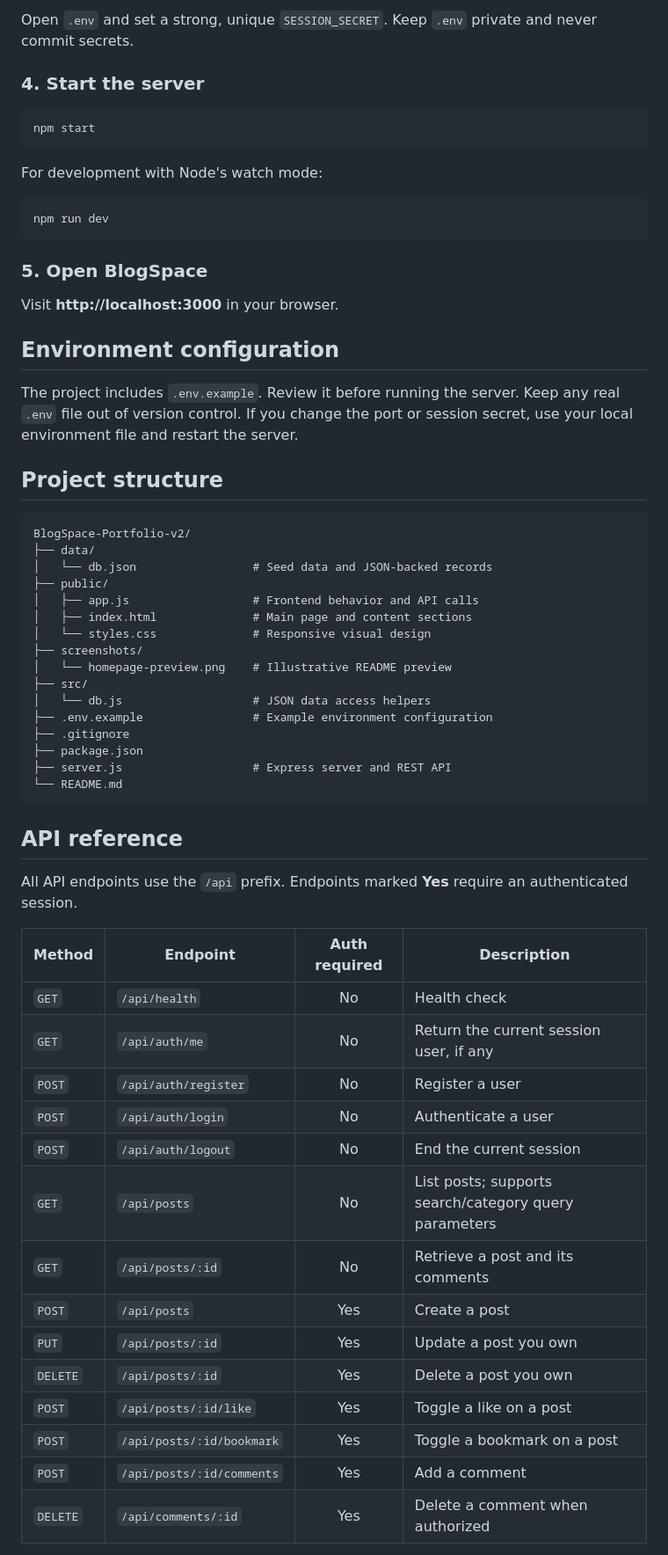
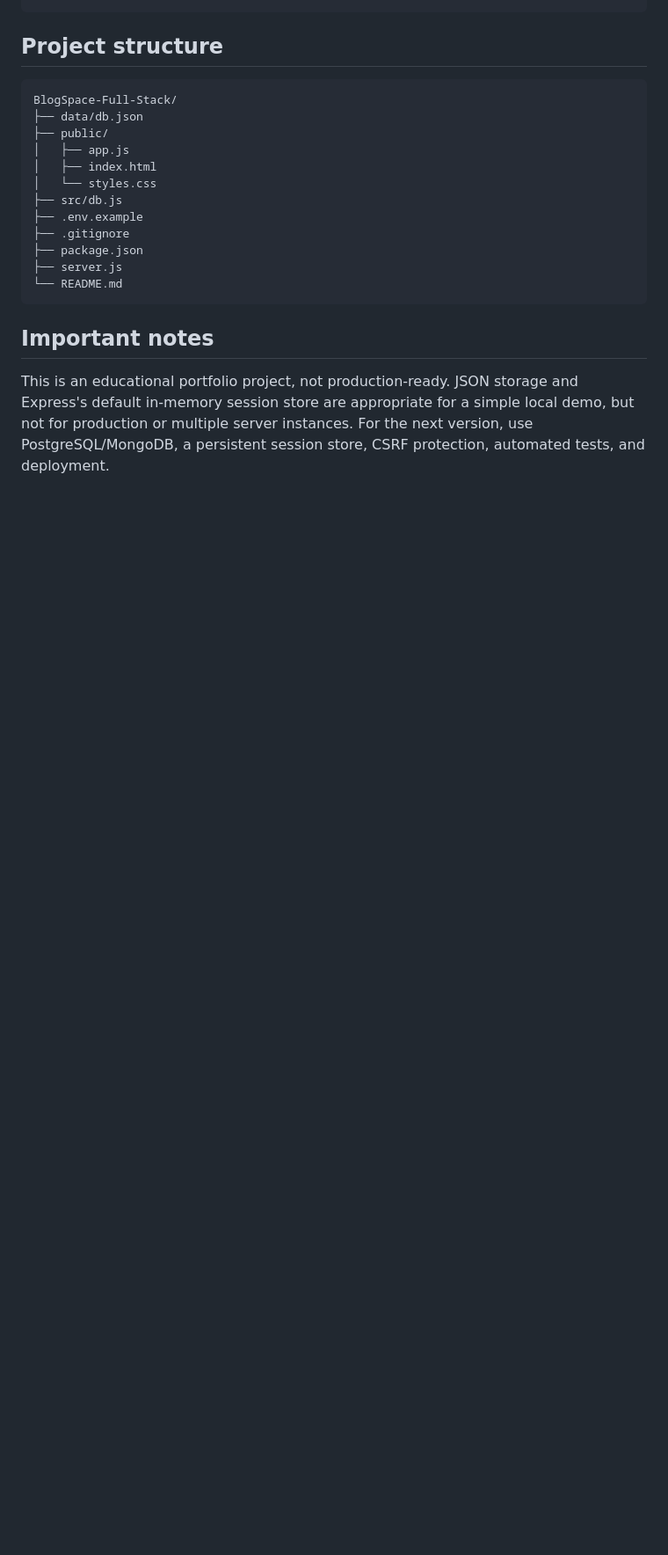
Before and after one commit to tech-ankit-kumar/BlogSpace, a Markdown page: README.md, the part around the change printed below. Shown: that part at 88% size. Rendered like a GitHub page; blank space fills up the shorter version.

````diff
--- a/README.md
+++ b/README.md
@@ -147,64 +85,19 @@ cp .env.example .env
-Open `.env` and set a strong, unique `SESSION_SECRET`. Keep `.env` private and never commit secrets.
-
-### 4. Start the server
-
-```bash
-npm start
-```
-
-For development with Node's watch mode:
-
-```bash
-npm run dev
-```
-
-### 5. Open BlogSpace
-
-Visit **http://localhost:3000** in your browser.
-
-## Environment configuration
-
-The project includes `.env.example`. Review it before running the server. Keep any real `.env` file out of version control. If you change the port or session secret, use your local environment file and restart the server.
-
 ## Project structure
-
 ```text
-BlogSpace-Portfolio-v2/
-├── data/
-│   └── db.json                 # Seed data and JSON-backed records
+BlogSpace-Full-Stack/
+├── data/db.json
 ├── public/
-│   ├── app.js                  # Frontend behavior and API calls
-│   ├── index.html              # Main page and content sections
-│   └── styles.css              # Responsive visual design
-├── screenshots/
-│   └── homepage-preview.png    # Illustrative README preview
-├── src/
-│   └── db.js                   # JSON data access helpers
-├── .env.example                # Example environment configuration
+│   ├── app.js
+│   ├── index.html
+│   └── styles.css
+├── src/db.js
+├── .env.example
 ├── .gitignore
 ├── package.json
-├── server.js                   # Express server and REST API
+├── server.js
 └── README.md
 ```
 
-## API reference
+## Important notes
+This is an educational portfolio project, not production-ready. JSON storage and Express's default in-memory session store are appropriate for a simple local demo, but not for production or multiple server instances. For the next version, use PostgreSQL/MongoDB, a persistent session store, CSRF protection, automated tests, and deployment.
 
-All API endpoints use the `/api` prefix. Endpoints marked **Yes** require an authenticated session.
-
-| Method | Endpoint | Auth required | Description |
-|---|---|:---:|---|
-| `GET` | `/api/health` | No | Health check |
-| `GET` | `/api/auth/me` | No | Return the current session user, if any |
-| `POST` | `/api/auth/register` | No | Register a user |
-| `POST` | `/api/auth/login` | No | Authenticate a user |
-| `POST` | `/api/auth/logout` | No | End the current session |
-| `GET` | `/api/posts` | No | List posts; supports search/category query parameters |
-| `GET` | `/api/posts/:id` | No | Retrieve a post and its comments |
-| `POST` | `/api/posts` | Yes | Create a post |
-| `PUT` | `/api/posts/:id` | Yes | Update a post you own |
-| `DELETE` | `/api/posts/:id` | Yes | Delete a post you own |
-| `POST` | `/api/posts/:id/like` | Yes | Toggle a like on a post |
-| `POST` | `/api/posts/:id/bookmark` | Yes | Toggle a bookmark on a post |
-| `POST` | `/api/posts/:id/comments` | Yes | Add a comment |
-| `DELETE` | `/api/comments/:id` | Yes | Delete a comment when authorized |
-
````
Also changed, not shown: other parts of README.md (+70 -189 lines), screenshots/homepage-preview.png (added).
